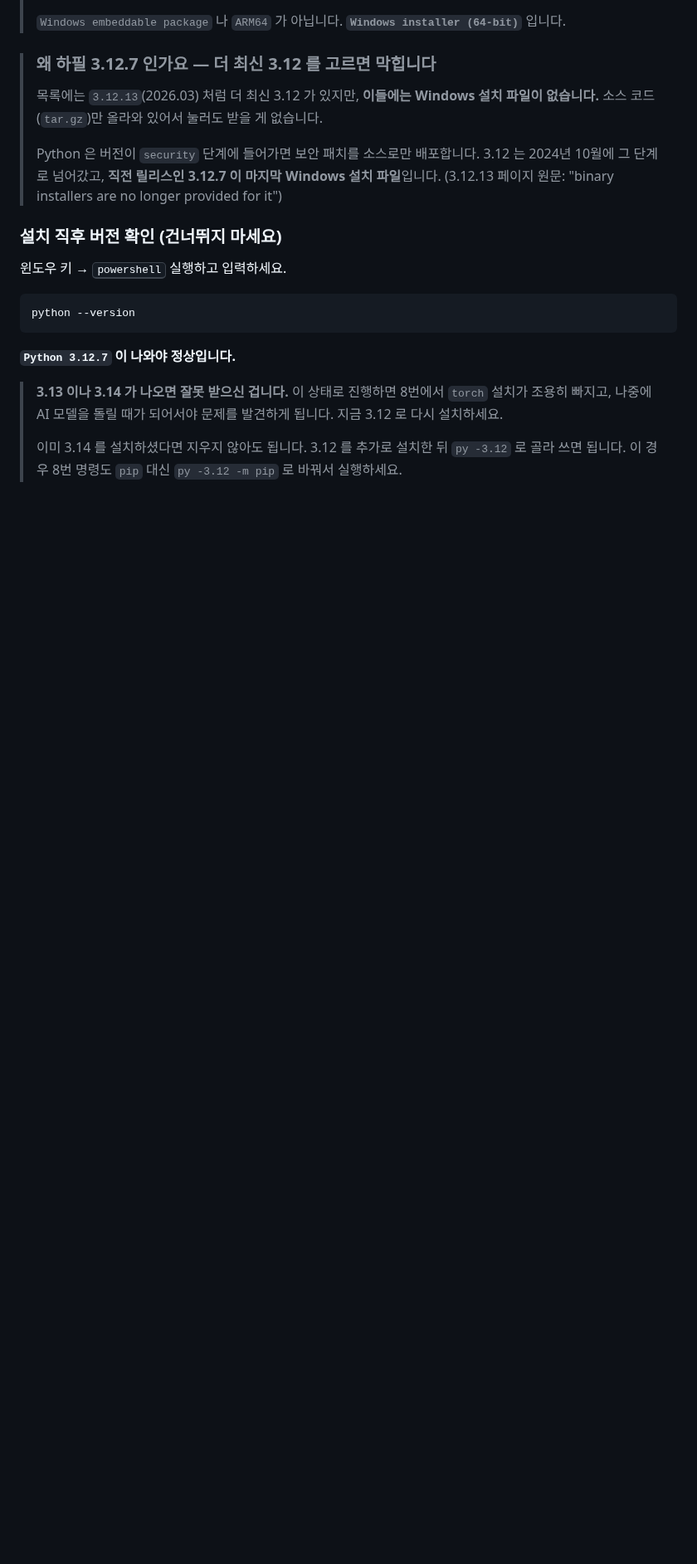
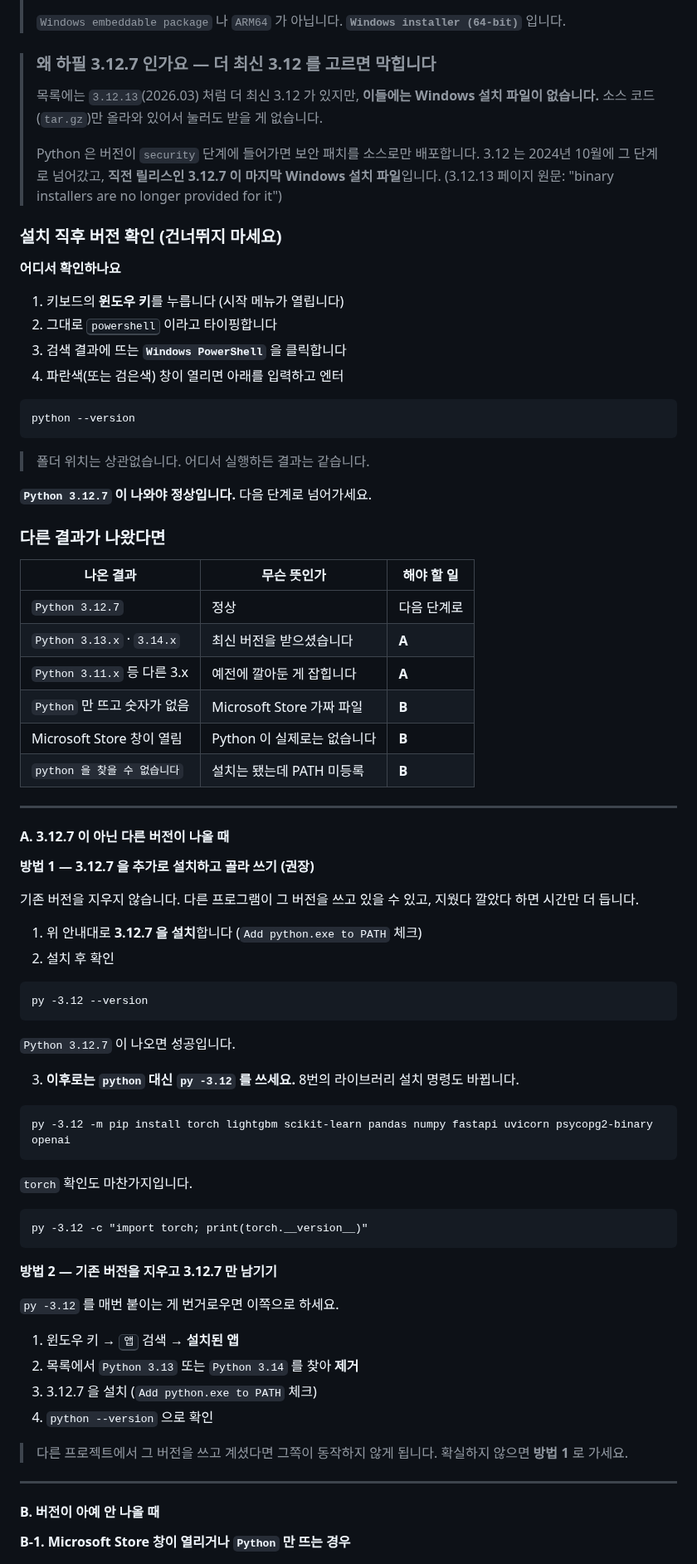
Before and after one commit to 2026-SMHRD-KDT-HealthCare-5/lisn, a Markdown page: docs/SETUP.md, the part around one of its changes. Shown at 83% size. Drawn GitHub-style; blank space fills up the shorter version.

Commit message:
docs: Python 버전 확인 절차와 결과별 해결책 보강
"윈도우 키 → powershell 실행하고 입력하세요" 한 줄로는 처음 하는 사람이
어디서 무엇을 눌러야 하는지 알기 어렵고, 다른 버전이 나왔을 때 무엇을
해야 하는지도 한 문단에 뭉뚱그려져 있었다.

- 확인 위치를 시작 메뉴 조작 4단계로 풀어 적었다. 실행 폴더 위치는 결과에
  영향이 없다는 점도 명시했다.
- 나온 결과 6가지를 표로 분기시켰다. 정상 / 다른 3.x 버전 / 숫자 없이
  Python 만 출력 / Microsoft Store 창 / 명령 없음.
- A. 다른 버전인 경우 두 가지 해결책을 적었다. 기존 버전을 지우지 않고
  py -3.12 로 병행하는 쪽을 권장으로 두었다. 다른 프로그램이 기존 버전에
  의존할 수 있어 제거는 위험 부담이 있다. 병행 시 pip 명령이 어떻게
  바뀌는지도 함께 적었다.
- B. 버전이 안 나오는 경우, Microsoft Store 스텁이 원인일 때는 재설치가
  아니라 "앱 실행 별칭 관리"에서 python.exe / python3.exe 를 꺼야 한다.
  이 설정을 두면 진짜 Python 을 설치해도 계속 가짜가 먼저 잡힌다.
  수동 PATH 등록 시 Scripts 폴더까지 넣어야 pip 이 동작한다는 점도 적었다.

웹 버전도 동일하게 갱신했다.

Co-Authored-By: Claude Opus 5 <noreply@anthropic.com>

````diff
--- a/docs/SETUP.md
+++ b/docs/SETUP.md
@@ -70,14 +70,75 @@ https://www.python.org/downloads/
 
 ### 설치 직후 버전 확인 (건너뛰지 마세요)
 
-윈도우 키 → <kbd>powershell</kbd> 실행하고 입력하세요.
+**어디서 확인하나요**
+
+1. 키보드의 **윈도우 키**를 누릅니다 (시작 메뉴가 열립니다)
+2. 그대로 <kbd>powershell</kbd> 이라고 타이핑합니다
+3. 검색 결과에 뜨는 **`Windows PowerShell`** 을 클릭합니다
+4. 파란색(또는 검은색) 창이 열리면 아래를 입력하고 엔터
 
 ```
 python --version
 ```
 
-**`Python 3.12.7` 이 나와야 정상입니다.**
+> 폴더 위치는 상관없습니다. 어디서 실행하든 결과는 같습니다.
 
-> **3.13 이나 3.14 가 나오면 잘못 받으신 겁니다.** 이 상태로 진행하면 8번에서 `torch` 설치가 조용히 빠지고, 나중에 AI 모델을 돌릴 때가 되어서야 문제를 발견하게 됩니다. 지금 3.12 로 다시 설치하세요.
->
-> 이미 3.14 를 설치하셨다면 지우지 않아도 됩니다. 3.12 를 추가로 설치한 뒤 `py -3.12` 로 골라 쓰면 됩니다. 이 경우 8번 명령도 `pip` 대신 `py -3.12 -m pip` 로 바꿔서 실행하세요.
+**`Python 3.12.7` 이 나와야 정상입니다.** 다음 단계로 넘어가세요.
+
+### 다른 결과가 나왔다면
+
+| 나온 결과 | 무슨 뜻인가 | 해야 할 일 |
+|---|---|---|
+| `Python 3.12.7` | 정상 | 다음 단계로 |
+| `Python 3.13.x` · `3.14.x` | 최신 버전을 받으셨습니다 | **A** |
+| `Python 3.11.x` 등 다른 3.x | 예전에 깔아둔 게 잡힙니다 | **A** |
+| `Python` 만 뜨고 숫자가 없음 | Microsoft Store 가짜 파일 | **B** |
+| Microsoft Store 창이 열림 | Python 이 실제로는 없습니다 | **B** |
+| `python 을 찾을 수 없습니다` | 설치는 됐는데 PATH 미등록 | **B** |
+
+---
+
+#### A. 3.12.7 이 아닌 다른 버전이 나올 때
+
+**방법 1 — 3.12.7 을 추가로 설치하고 골라 쓰기 (권장)**
+
+기존 버전을 지우지 않습니다. 다른 프로그램이 그 버전을 쓰고 있을 수 있고, 지웠다 깔았다 하면 시간만 더 듭니다.
+
+1. 위 안내대로 **3.12.7 을 설치**합니다 (`Add python.exe to PATH` 체크)
+2. 설치 후 확인
+
+```
+py -3.12 --version
+```
+
+`Python 3.12.7` 이 나오면 성공입니다.
+
+3. **이후로는 `python` 대신 `py -3.12` 를 쓰세요.** 8번의 라이브러리 설치 명령도 바뀝니다.
+
+```
+py -3.12 -m pip install torch lightgbm scikit-learn pandas numpy fastapi uvicorn psycopg2-binary openai
+```
+
+`torch` 확인도 마찬가지입니다.
+
+```
+py -3.12 -c "import torch; print(torch.__version__)"
+```
+
+**방법 2 — 기존 버전을 지우고 3.12.7 만 남기기**
+
+`py -3.12` 를 매번 붙이는 게 번거로우면 이쪽으로 하세요.
+
+1. 윈도우 키 → <kbd>앱</kbd> 검색 → **설치된 앱**
+2. 목록에서 `Python 3.13` 또는 `Python 3.14` 를 찾아 **제거**
+3. 3.12.7 을 설치 (`Add python.exe to PATH` 체크)
+4. `python --version` 으로 확인
+
+> 다른 프로젝트에서 그 버전을 쓰고 계셨다면 그쪽이 동작하지 않게 됩니다. 확실하지 않으면 **방법 1** 로 가세요.
+
+---
+
+#### B. 버전이 아예 안 나올 때
+
+**B-1. Microsoft Store 창이 열리거나 `Python` 만 뜨는 경우**
+
````
Also changed, not shown: other parts of docs/SETUP.md (+26 -0 lines).
